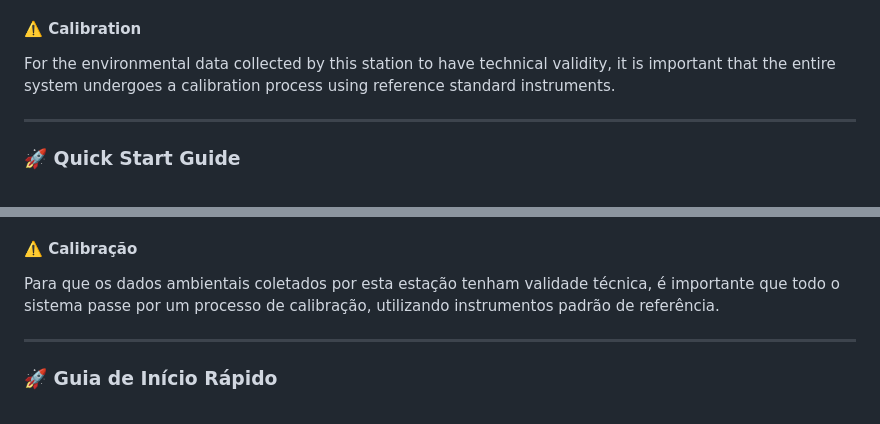
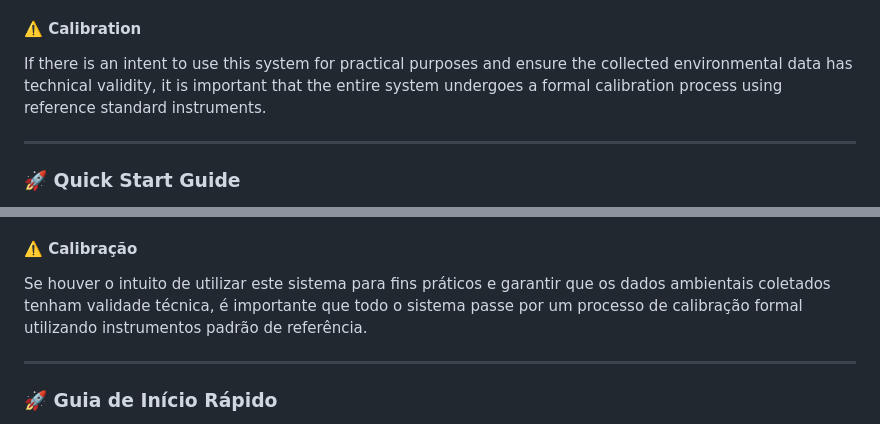
Before and after one commit to morustree/Field-Station-ESP32-S3, a Markdown page: README.md, 2 parts joined by grey strips. Rendered like a GitHub page.

```diff
--- a/README.md
+++ b/README.md
@@ -88,7 +88,7 @@ The system is powered by an external switching power supply of +5V DC / 1A.
 
 #### ⚠️ Calibration
 
-For the environmental data collected by this station to have technical validity, it is important that the entire system undergoes a calibration process using reference standard instruments.
+If there is an intent to use this system for practical purposes and ensure the collected environmental data has technical validity, it is important that the entire system undergoes a formal calibration process using reference standard instruments.
 
 ---
 
@@ -267,7 +267,7 @@ O sistema é alimentado por uma fonte externa chaveada de +5V DC / 1A.
 
 #### ⚠️ Calibração
 
-Para que os dados ambientais coletados por esta estação tenham validade técnica, é importante que todo o sistema passe por um processo de calibração, utilizando instrumentos padrão de referência.
+Se houver o intuito de utilizar este sistema para fins práticos e garantir que os dados ambientais coletados tenham validade técnica, é importante que todo o sistema passe por um processo de calibração formal utilizando instrumentos padrão de referência.
 
 ---
 
```
